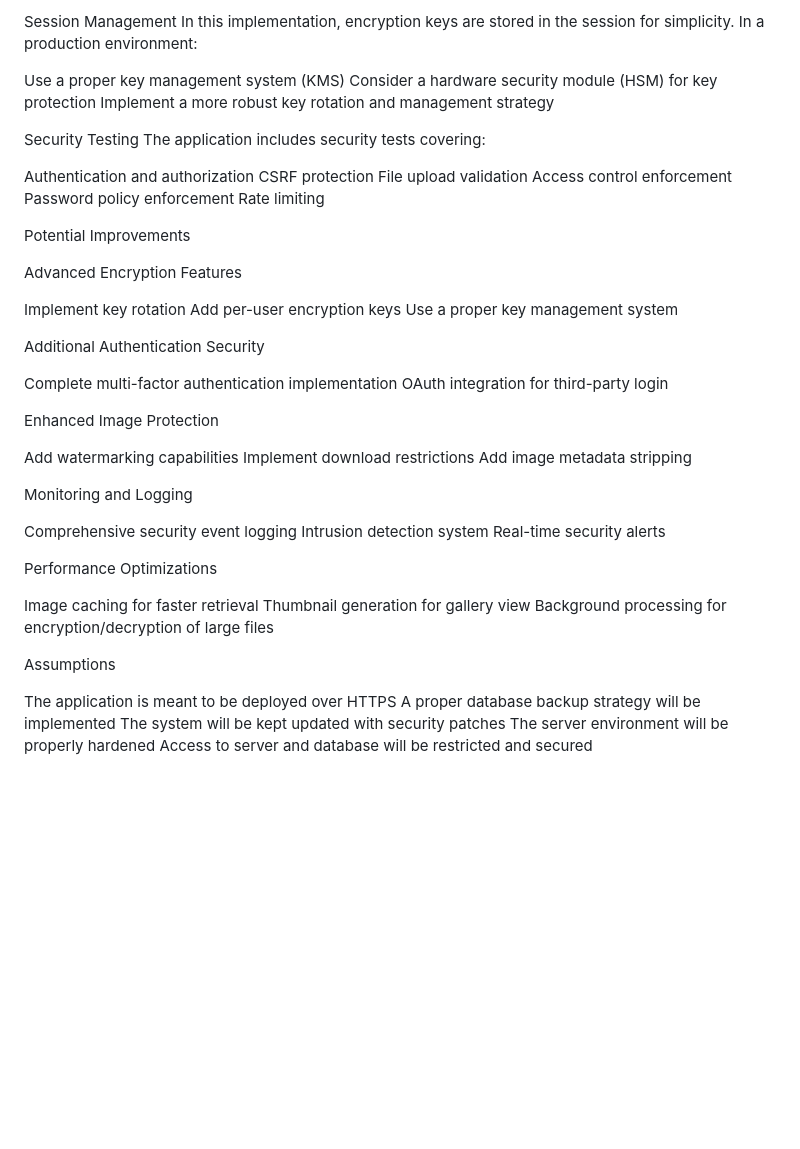
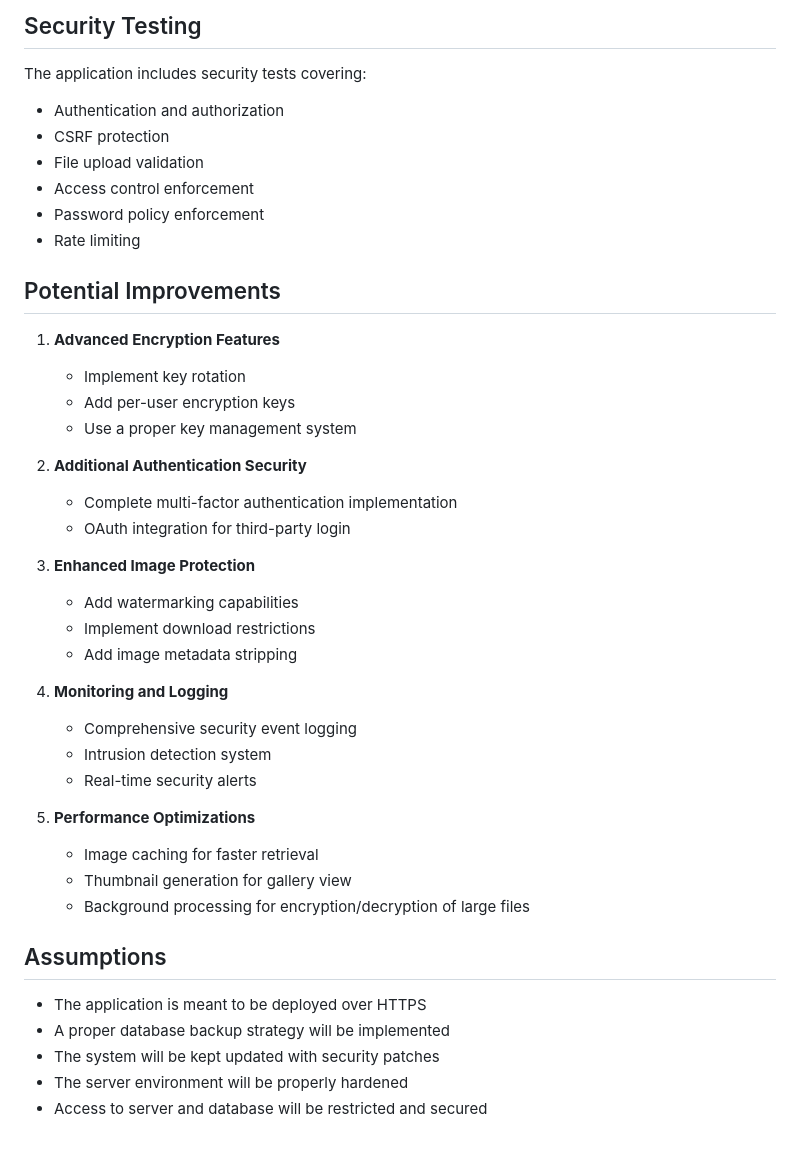
Before and after one commit to keymealll/secureimageupload, a Markdown page: readme.md, the part around one of its changes. Drawn GitHub-style; blank space fills up the shorter version.

```diff
--- a/readme.md
+++ b/readme.md
@@ -133,62 +152,44 @@ Implementing a dedicated secure file storage system
 
-Session Management
-In this implementation, encryption keys are stored in the session for simplicity. In a production environment:
+## Security Testing
 
-Use a proper key management system (KMS)
-Consider a hardware security module (HSM) for key protection
-Implement a more robust key rotation and management strategy
+The application includes security tests covering:
+- Authentication and authorization
+- CSRF protection
+- File upload validation
+- Access control enforcement
+- Password policy enforcement
+- Rate limiting
 
-Security Testing
-The application includes security tests covering:
+## Potential Improvements
 
-Authentication and authorization
-CSRF protection
-File upload validation
-Access control enforcement
-Password policy enforcement
-Rate limiting
+1. **Advanced Encryption Features**
+   - Implement key rotation
+   - Add per-user encryption keys
+   - Use a proper key management system
 
-Potential Improvements
+2. **Additional Authentication Security**
+   - Complete multi-factor authentication implementation
+   - OAuth integration for third-party login
 
-Advanced Encryption Features
+3. **Enhanced Image Protection**
+   - Add watermarking capabilities
+   - Implement download restrictions
+   - Add image metadata stripping
 
-Implement key rotation
-Add per-user encryption keys
-Use a proper key management system
+4. **Monitoring and Logging**
+   - Comprehensive security event logging
+   - Intrusion detection system
+   - Real-time security alerts
 
+5. **Performance Optimizations**
+   - Image caching for faster retrieval
+   - Thumbnail generation for gallery view
+   - Background processing for encryption/decryption of large files
 
-Additional Authentication Security
+## Assumptions
 
-Complete multi-factor authentication implementation
-OAuth integration for third-party login
-
-
-Enhanced Image Protection
-
-Add watermarking capabilities
-Implement download restrictions
-Add image metadata stripping
-
-
-Monitoring and Logging
-
-Comprehensive security event logging
-Intrusion detection system
-Real-time security alerts
-
-
-Performance Optimizations
-
-Image caching for faster retrieval
-Thumbnail generation for gallery view
-Background processing for encryption/decryption of large files
-
-
-
-Assumptions
-
-The application is meant to be deployed over HTTPS
-A proper database backup strategy will be implemented
-The system will be kept updated with security patches
-The server environment will be properly hardened
-Access to server and database will be restricted and secured
+- The application is meant to be deployed over HTTPS
+- A proper database backup strategy will be implemented
+- The system will be kept updated with security patches
+- The server environment will be properly hardened
+- Access to server and database will be restricted and secured
```
Also changed, not shown: other parts of readme.md (+103 -84 lines).
